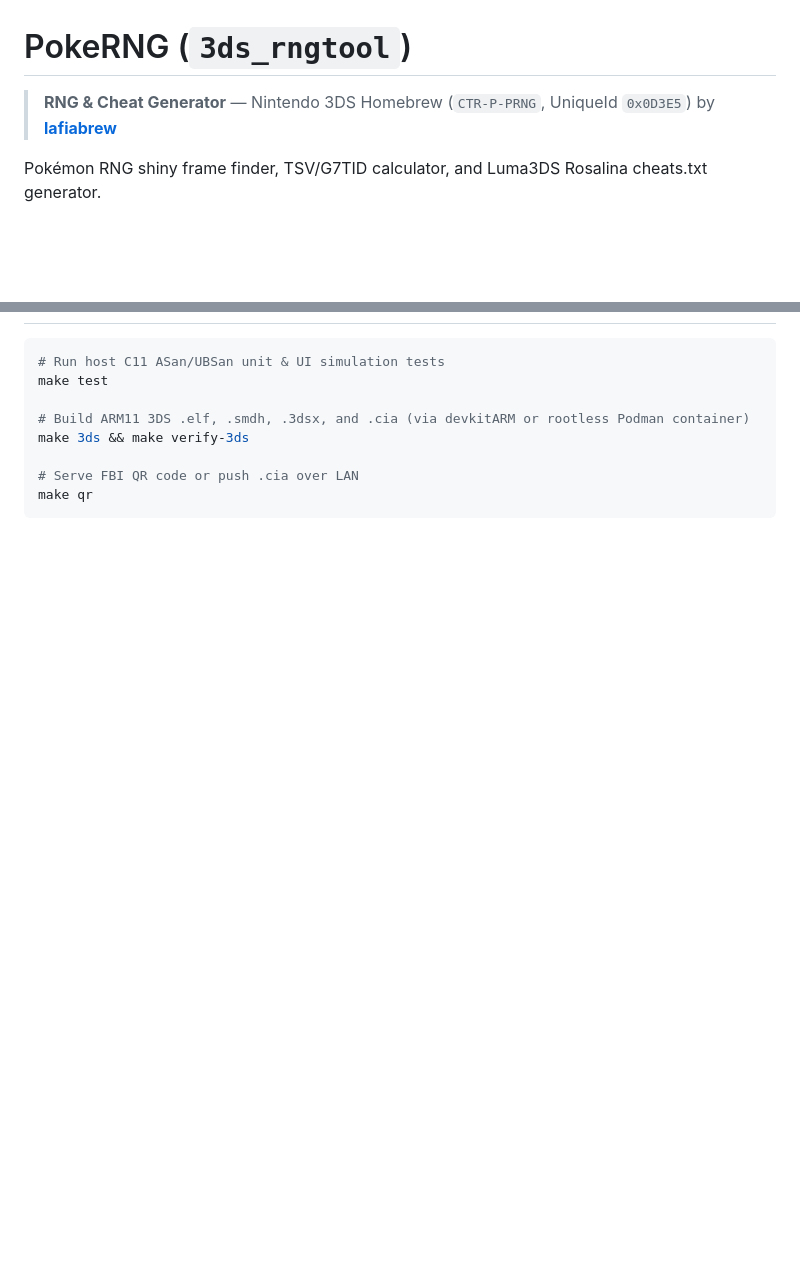
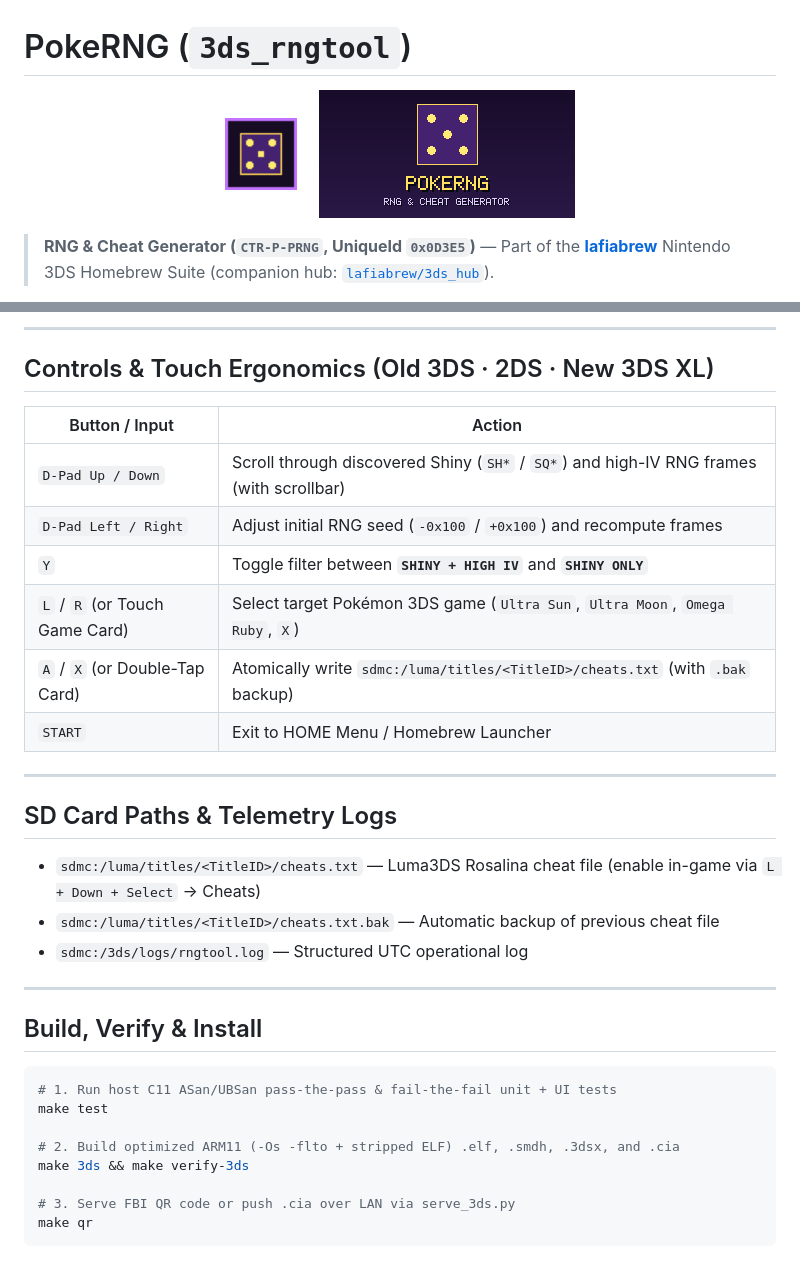
Before and after one commit to lafiabrew/3ds_rngtool, a Markdown page: README.md, 2 parts joined by grey strips. Rendered like a GitHub page; pictures changed too: docs/banner.png (added), docs/icon.png (added); blank space fills up the shorter version.

Commit message:
docs: add visual icon/banner previews, Mermaid diagrams, field cheat sheet, troubleshooting, and agent playbook

````diff
--- a/README.md
+++ b/README.md
@@ -1,6 +1,10 @@
 # PokeRNG (`3ds_rngtool`)
 
-> **RNG & Cheat Generator** — Nintendo 3DS Homebrew (`CTR-P-PRNG`, UniqueId `0x0D3E5`) by [**lafiabrew**](https://github.com/orgs/lafiabrew/repositories)
+<p align="center">
+  <img src="docs/icon.png" width="72" height="72" alt="3ds_rngtool icon" />
+  &nbsp;&nbsp;&nbsp;
+  <img src="docs/banner.png" width="256" height="128" alt="3ds_rngtool 3DS banner" />
+</p>
 
-Pokémon RNG shiny frame finder, TSV/G7TID calculator, and Luma3DS Rosalina cheats.txt generator.
+> **RNG & Cheat Generator (`CTR-P-PRNG`, UniqueId `0x0D3E5`)** — Part of the [**lafiabrew**](https://github.com/orgs/lafiabrew/repositories) Nintendo 3DS Homebrew Suite (companion hub: [`lafiabrew/3ds_hub`](https://github.com/lafiabrew/3ds_hub)).
 
@@ -8,11 +29,35 @@ Pokémon RNG shiny frame finder, TSV/G7TID calculator, and Luma3DS Rosalina chea
+---
+
+## Controls & Touch Ergonomics (Old 3DS · 2DS · New 3DS XL)
+
+| Button / Input | Action |
+|---|---|
+| `D-Pad Up / Down` | Scroll through discovered Shiny (`SH*` / `SQ*`) and high-IV RNG frames (with scrollbar) |
+| `D-Pad Left / Right` | Adjust initial RNG seed (`-0x100` / `+0x100`) and recompute frames |
+| `Y` | Toggle filter between **`SHINY + HIGH IV`** and **`SHINY ONLY`** |
+| `L` / `R` (or Touch Game Card) | Select target Pokémon 3DS game (`Ultra Sun`, `Ultra Moon`, `Omega Ruby`, `X`) |
+| `A` / `X` (or Double-Tap Card) | Atomically write `sdmc:/luma/titles/<TitleID>/cheats.txt` (with `.bak` backup) |
+| `START` | Exit to HOME Menu / Homebrew Launcher |
+
+---
+
+## SD Card Paths & Telemetry Logs
+
+- `sdmc:/luma/titles/<TitleID>/cheats.txt` — Luma3DS Rosalina cheat file (enable in-game via `L + Down + Select` → Cheats)
+- `sdmc:/luma/titles/<TitleID>/cheats.txt.bak` — Automatic backup of previous cheat file
+- `sdmc:/3ds/logs/rngtool.log` — Structured UTC operational log
+
+---
+
+## Build, Verify & Install
 
 ```bash
-# Run host C11 ASan/UBSan unit & UI simulation tests
+# 1. Run host C11 ASan/UBSan pass-the-pass & fail-the-fail unit + UI tests
 make test
 
-# Build ARM11 3DS .elf, .smdh, .3dsx, and .cia (via devkitARM or rootless Podman container)
+# 2. Build optimized ARM11 (-Os -flto + stripped ELF) .elf, .smdh, .3dsx, and .cia
 make 3ds && make verify-3ds
 
-# Serve FBI QR code or push .cia over LAN
+# 3. Serve FBI QR code or push .cia over LAN via serve_3ds.py
 make qr
 ```
````
Also changed, not shown: other parts of README.md (+18 -1 lines).
